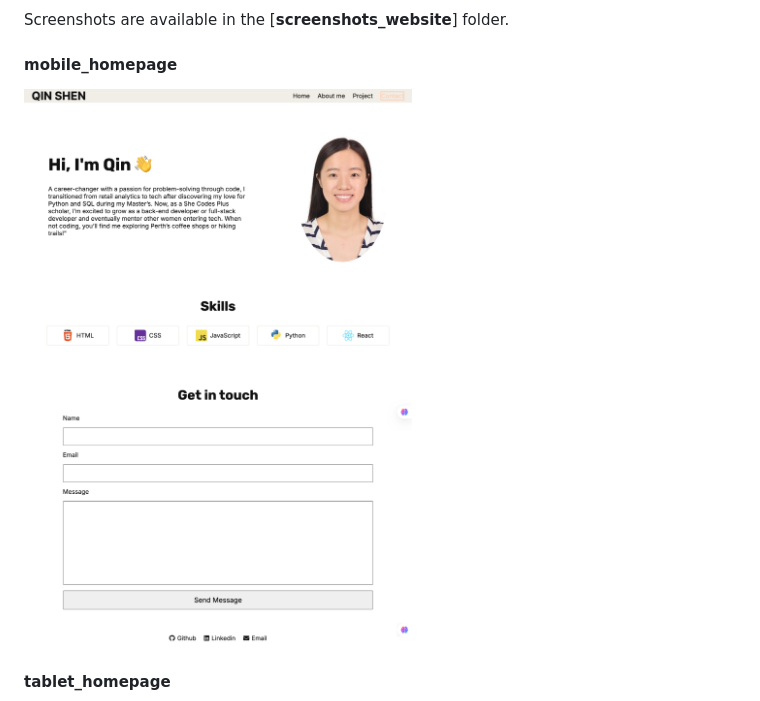
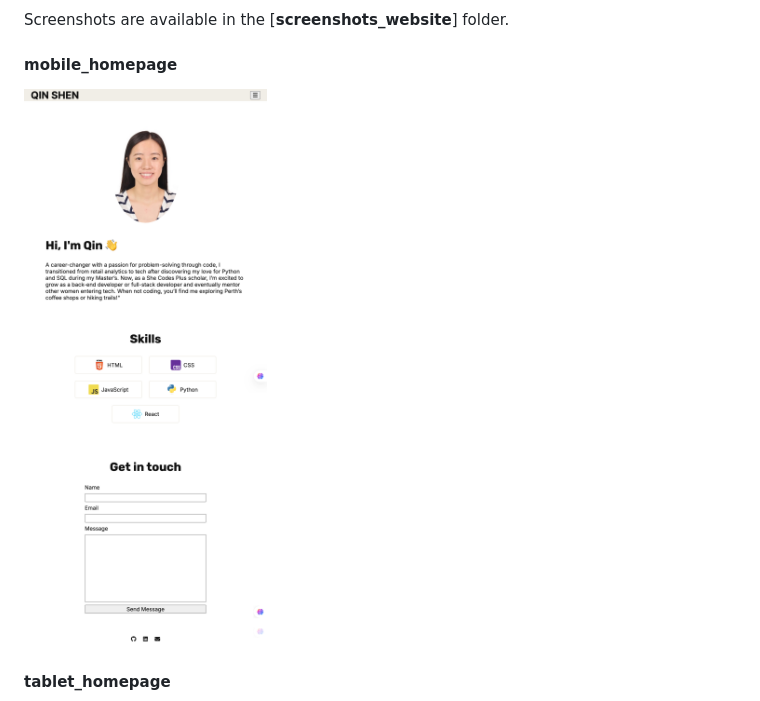
Before and after one commit to qinshen-n/qinshen-n.github.io, a Markdown page: README.md, the part around the change. GitHub-like rendering.

```diff
--- a/README.md
+++ b/README.md
@@ -21,7 +21,7 @@
 
 
 ####  mobile_homepage
-![This mobile view showcases a clean, single-column layout with collapsed hamburger menu, centered profile image, and responsive typography for optimal small-screen readability.](img/screenshots_website/Desktop-Screenshot-Qin-Shen-Portofolio.png)
+![This mobile view showcases a clean, single-column layout with collapsed hamburger menu, centered profile image, and responsive typography for optimal small-screen readability.](img/screenshots_website/Mobile-Screenshot-Qin-Shen-Portofolio.png)
 ####  tablet_homepage
 ![The tablet view demonstrates an adaptive two-column grid with expanded navigation and balanced white space, highlighting improved content hierarchy at medium breakpoints.](img/screenshots_website/Tablet-Screenshot-Qin-Shen-Portofolio.png)
 ####  desktop_homepage_with_nav_hover
```
